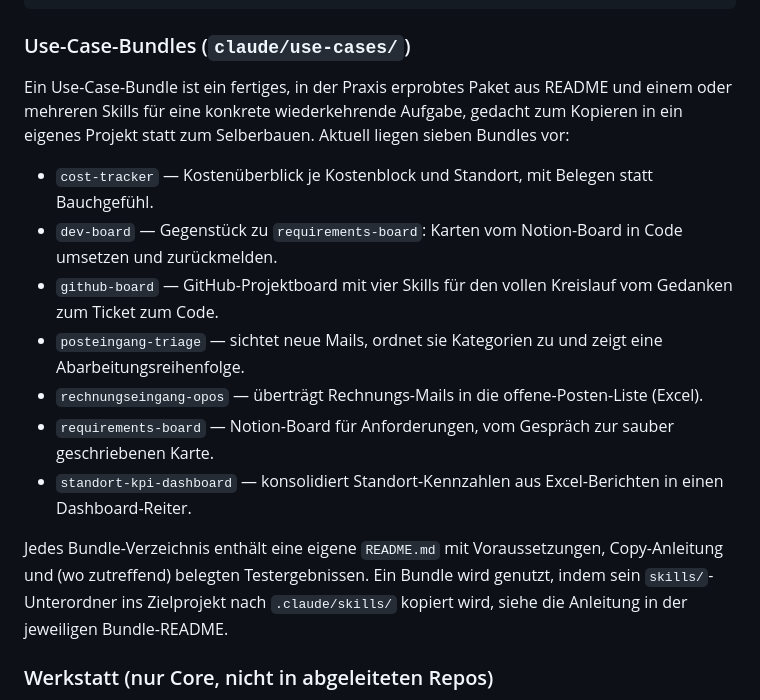
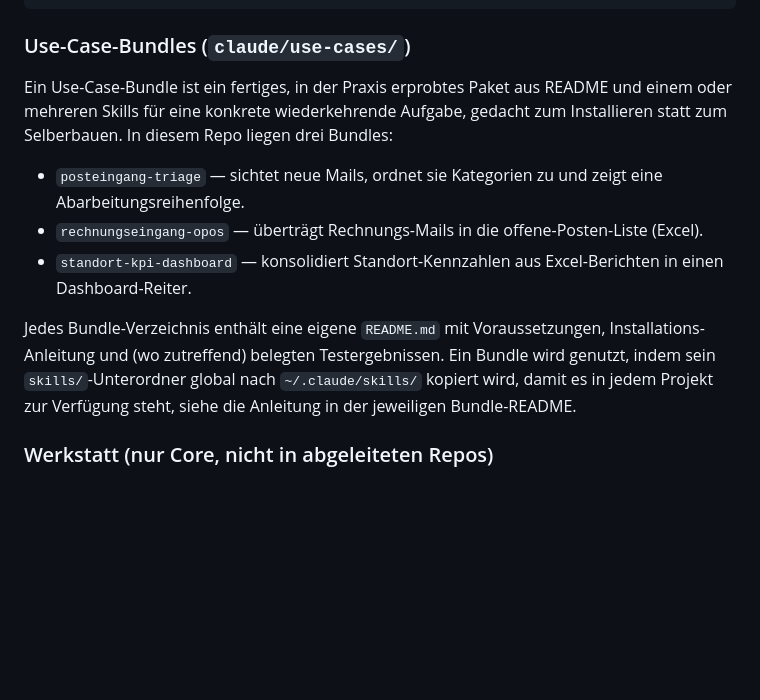
Before and after one commit to affm777/ai-os-core-st, a Markdown page: README.md, the part around the change. Rendered like a GitHub page; blank space fills up the shorter version.

Commit message:
fix: README-Bundle-Liste auf die drei enthaltenen Bundles gekuerzt, Installation global
Co-Authored-By: Claude Fable 5 <noreply@anthropic.com>

```diff
--- a/README.md
+++ b/README.md
@@ -333,17 +333,13 @@ ai-os-core/
 
 ### Use-Case-Bundles (`claude/use-cases/`)
 
-Ein Use-Case-Bundle ist ein fertiges, in der Praxis erprobtes Paket aus README und einem oder mehreren Skills für eine konkrete wiederkehrende Aufgabe, gedacht zum Kopieren in ein eigenes Projekt statt zum Selberbauen. Aktuell liegen sieben Bundles vor:
+Ein Use-Case-Bundle ist ein fertiges, in der Praxis erprobtes Paket aus README und einem oder mehreren Skills für eine konkrete wiederkehrende Aufgabe, gedacht zum Installieren statt zum Selberbauen. In diesem Repo liegen drei Bundles:
 
-- `cost-tracker` — Kostenüberblick je Kostenblock und Standort, mit Belegen statt Bauchgefühl.
-- `dev-board` — Gegenstück zu `requirements-board`: Karten vom Notion-Board in Code umsetzen und zurückmelden.
-- `github-board` — GitHub-Projektboard mit vier Skills für den vollen Kreislauf vom Gedanken zum Ticket zum Code.
 - `posteingang-triage` — sichtet neue Mails, ordnet sie Kategorien zu und zeigt eine Abarbeitungsreihenfolge.
 - `rechnungseingang-opos` — überträgt Rechnungs-Mails in die offene-Posten-Liste (Excel).
-- `requirements-board` — Notion-Board für Anforderungen, vom Gespräch zur sauber geschriebenen Karte.
 - `standort-kpi-dashboard` — konsolidiert Standort-Kennzahlen aus Excel-Berichten in einen Dashboard-Reiter.
 
-Jedes Bundle-Verzeichnis enthält eine eigene `README.md` mit Voraussetzungen, Copy-Anleitung und (wo zutreffend) belegten Testergebnissen. Ein Bundle wird genutzt, indem sein `skills/`-Unterordner ins Zielprojekt nach `.claude/skills/` kopiert wird, siehe die Anleitung in der jeweiligen Bundle-README.
+Jedes Bundle-Verzeichnis enthält eine eigene `README.md` mit Voraussetzungen, Installations-Anleitung und (wo zutreffend) belegten Testergebnissen. Ein Bundle wird genutzt, indem sein `skills/`-Unterordner global nach `~/.claude/skills/` kopiert wird, damit es in jedem Projekt zur Verfügung steht, siehe die Anleitung in der jeweiligen Bundle-README.
 
 ### Werkstatt (nur Core, nicht in abgeleiteten Repos)
 
```
